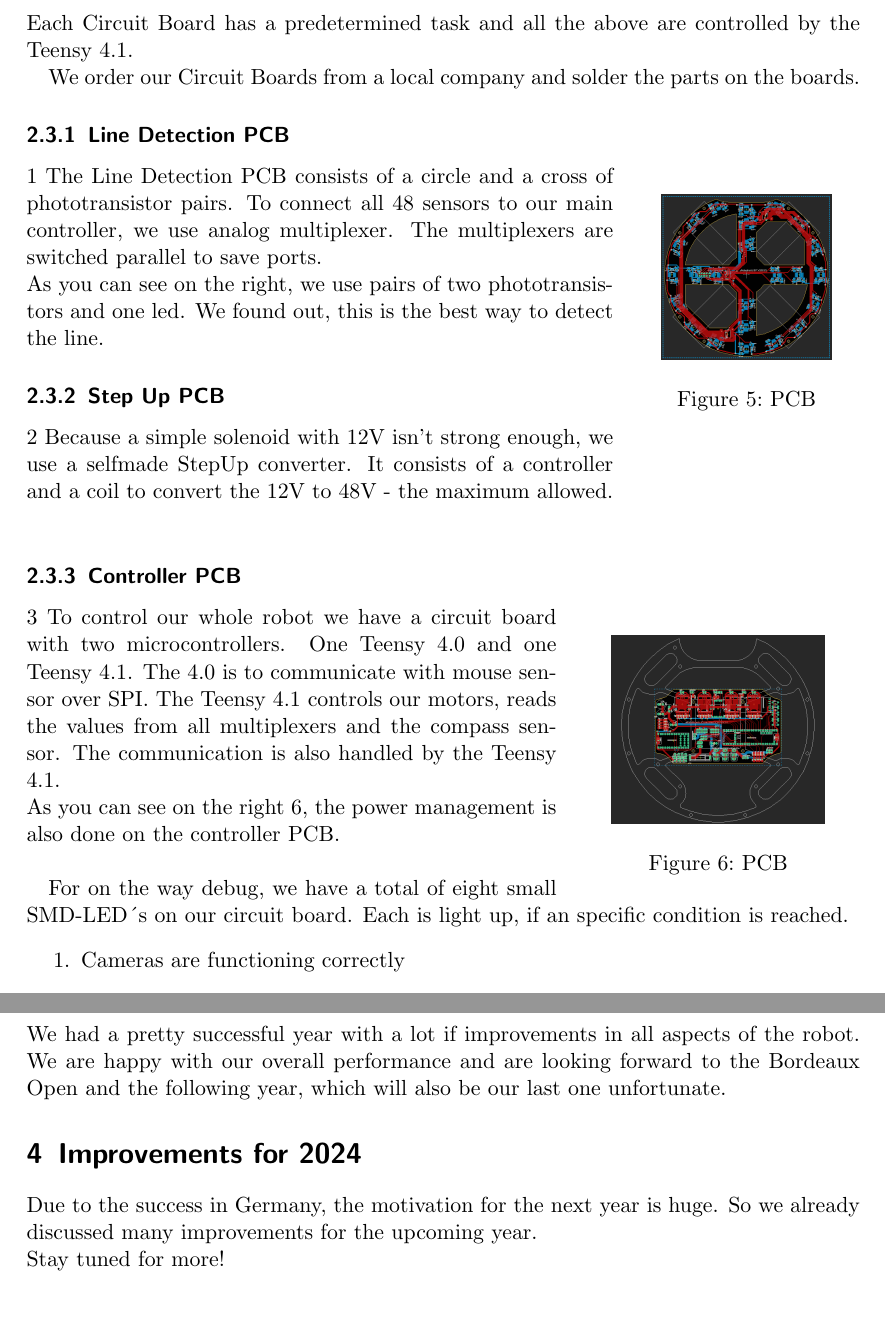
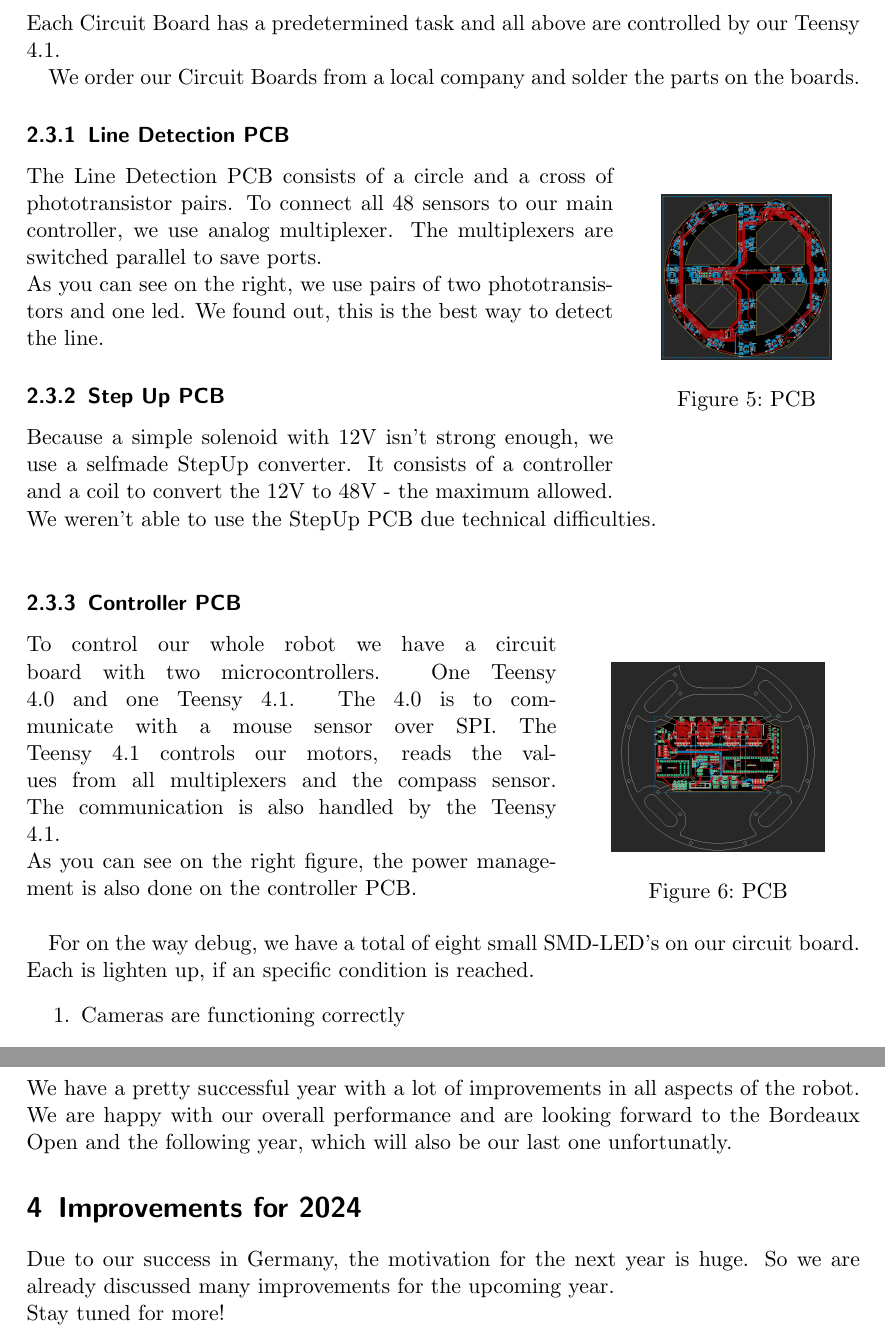
Before and after one commit to Robotik-Lessing-Gymnasium-Neu-Ulm/Robotronic-TDP-2023, a LaTeX document (main.tex, which reads chapters/dev&testing.tex, chapters/exp2023.tex): two parts of pages 7 and 11 of 12, joined at a grey line, cut so that both start at the same text, the shorter picture padded with empty space. Compiled offline with pdfLaTeX.

Commit message:
Finished

```diff
--- a/chapters/dev&testing.tex
+++ b/chapters/dev&testing.tex
@@ -47,7 +47,7 @@ We have a total of four Circuit Boards:
     \item{Controller PCB} \label{PCB:C}
     \item{Infrared Seeker PCB} \label{PCB:IS}
 \end{enumerate}
-Each Circuit Board has a predetermined task and all the above are controlled by the Teensy 4.1.
+Each Circuit Board has a predetermined task and all above are controlled by our Teensy 4.1.
 
 We order our Circuit Boards from a local company and solder the parts on the boards.
 
@@ -60,7 +60,7 @@ We order our Circuit Boards from a local company and solder the parts on the boa
     \label{fig:LDPCB}
 \end{wrapfigure}
 
-\ref{PCB:LD} The Line Detection PCB consists of a circle and a cross of phototransistor pairs. To connect all
+The Line Detection PCB consists of a circle and a cross of phototransistor pairs. To connect all
 48 sensors to our main controller, we use analog multiplexer. The multiplexers are switched parallel
 to save ports.
 \newline
@@ -68,9 +68,11 @@ As you can see on the right, we use pairs of two phototransistors and one led. W
 best way to detect the line.
 
 \subsubsection{Step Up PCB}
-\ref{PCB:SU} Because a simple solenoid with 12V isn't strong enough, we use a selfmade
+Because a simple solenoid with 12V isn't strong enough, we use a selfmade
 StepUp converter. It consists of a controller and a coil to convert the 12V
 to 48V - the maximum allowed.
+\newline
+We weren't able to use the StepUp PCB due technical difficulties.
 \newline
 
 \subsubsection{Controller PCB}
@@ -82,15 +84,15 @@ to 48V - the maximum allowed.
     \label{fig:CPCB}
 \end{wrapfigure}
 
-\ref{PCB:C} To control our whole robot we have a circuit board with two microcontrollers. One Teensy 4.0 and one Teensy 4.1. The 4.0 is to communicate with
-mouse sensor over SPI. The Teensy 4.1 controls our motors, reads the values from all multiplexers and the compass sensor. The communication is also
+To control our whole robot we have a circuit board with two microcontrollers. One Teensy 4.0 and one Teensy 4.1. The 4.0 is to communicate with
+a mouse sensor over SPI. The Teensy 4.1 controls our motors, reads the values from all multiplexers and the compass sensor. The communication is also
 handled by the Teensy 4.1.
 \newline
-As you can see on the right~\ref{fig:CPCB}, the power management is also done on the controller PCB.
+As you can see on the right figure, the power management is also done on the controller PCB.
 \newline
 
-For on the way debug, we have a total of eight small SMD-LED´s on our circuit board.
-Each is light up, if an specific condition is reached.
+For on the way debug, we have a total of eight small SMD-LED's on our circuit board.
+Each is lighten up, if an specific condition is reached.
 \begin{enumerate}
     \item{Cameras are functioning correctly}
     \item{Compass direction equals robot direction}
--- a/chapters/exp2023.tex
+++ b/chapters/exp2023.tex
@@ -1,10 +1,10 @@
 \section{Experience 2023}
-We had a pretty successful year with a lot if improvements in all aspects of the robot.
+We have a pretty successful year with a lot of improvements in all aspects of the robot.
 We are happy with our overall performance and are looking forward to the Bordeaux Open and the following year,
-which will also be our last one unfortunate.
+which will also be our last one unfortunatly.
 
 \section{Improvements for 2024}
-Due to the success in Germany, the motivation for the next year is huge. So we already discussed
+Due to our success in Germany, the motivation for the next year is huge. So we are already discussed
 many improvements for the upcoming year.
 \newline
 Stay tuned for more!
```
Also changed, not shown: chapters/introduction.tex (+4 -4 lines), chapters/dev&testing.tex (16 more changed lines).
